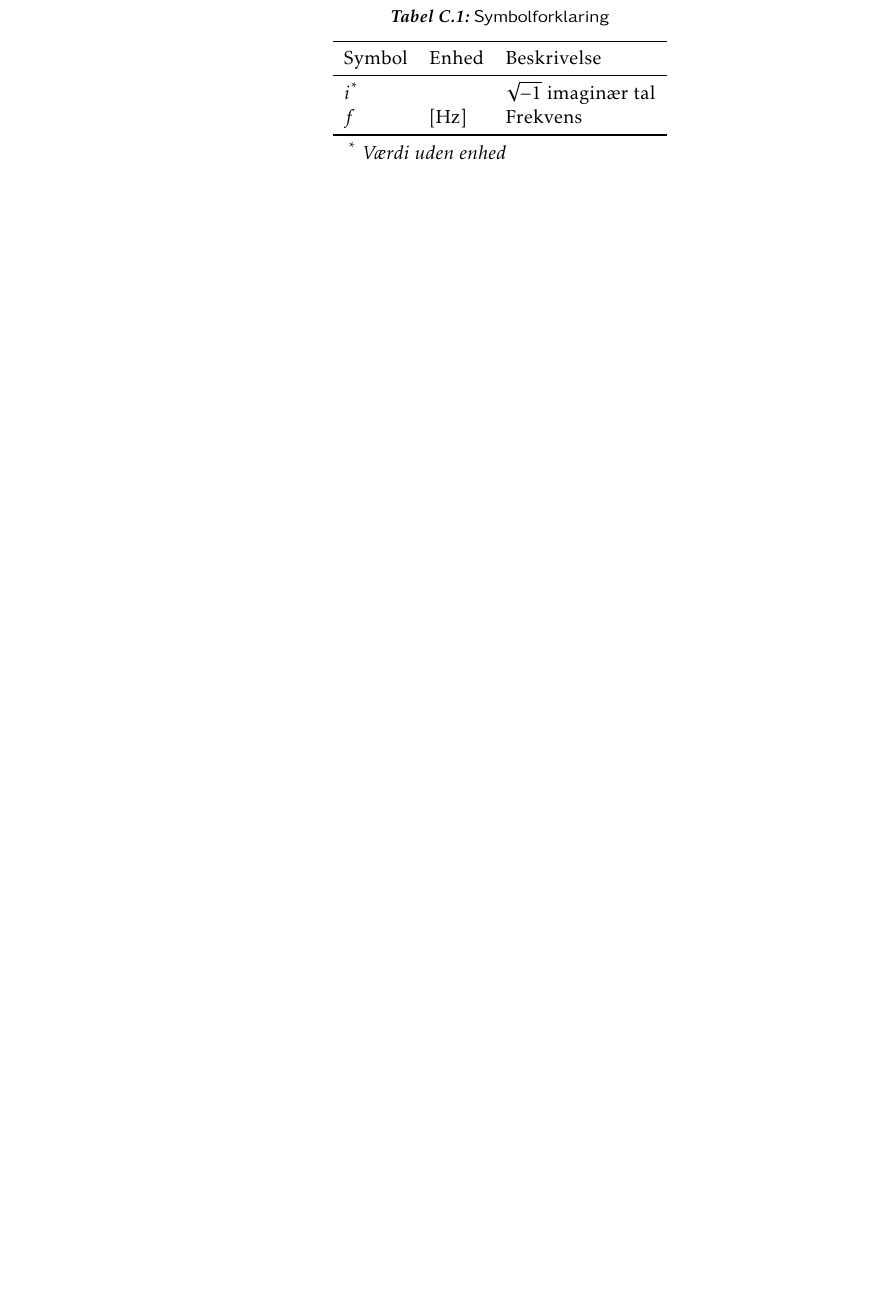
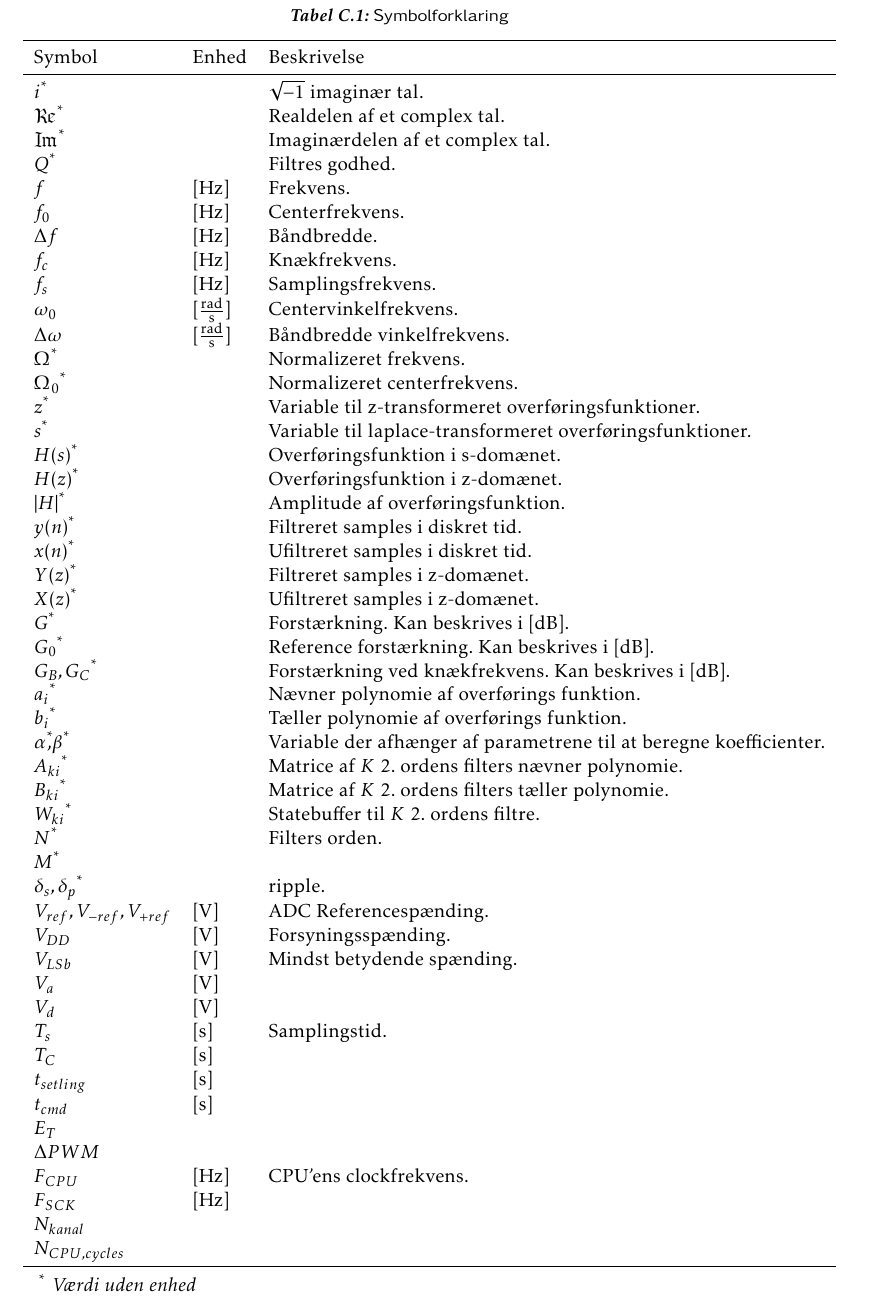
Before and after one commit to fraannk/sdu-gruppe3-2017, a LaTeX book (rapport.tex, which reads section/symbol.tex): part of page 71 of 76 before the commit and part of page 72 of 78 after it, cut so that both start at the same text, the shorter picture padded with empty space. Compiled offline with pdfLaTeX.

Commit message:
symbolliste

```diff
--- a/section/symbol.tex
+++ b/section/symbol.tex
@@ -11,8 +11,55 @@
 \multicolumn{1}{l}{Enhed}        &
 \multicolumn{1}{l}{Beskrivelse}  \\
 \midrule
-$i$\tnote{*}		&					& $\sqrt{-1}$ imaginær tal	\\
-$f$					&	[\si{\hertz}]					& Frekvens	\\
+$i$\tnote{*}		&					& $\sqrt{-1}$ imaginær tal.	\\
+$\Re$\tnote{*}		&					& Realdelen af et complex tal.	\\
+$\Im$\tnote{*}		&					& Imaginærdelen af et complex tal.	\\
+$Q$\tnote{*}        &                   & Filtres godhed.\\
+$f$					&	[\si{\hertz}]	& Frekvens.	\\
+$f_0$				&	[\si{\hertz}]	& Centerfrekvens.	\\
+$\Delta f$			&	[\si{\hertz}]	& Båndbredde.	\\
+$f_c$				&	[\si{\hertz}]	& Knækfrekvens.	\\
+$f_s$				&	[\si{\hertz}]	& Samplingsfrekvens.	\\
+$\omega_0$			&	$[\frac{\si{\radian}}{\si{\second}}]$	& Centervinkelfrekvens.	\\
+$\Delta \omega$		&	$[\frac{\si{\radian}}{\si{\second}}]$	& Båndbredde vinkelfrekvens.	\\
+$\Omega$\tnote{*}	&					& Normalizeret frekvens.	\\
+$\Omega_0$\tnote{*}	&					& Normalizeret centerfrekvens.	\\
+$z$\tnote{*}		&					& Variable til z-transformeret overføringsfunktioner.\\
+$s$\tnote{*}		&					& Variable til laplace-transformeret overføringsfunktioner.\\
+$H(s)$\tnote{*}	    &		            & Overføringsfunktion i s-domænet.	\\
+$H(z)$\tnote{*}	    &		            & Overføringsfunktion i z-domænet.	\\
+$|H|$\tnote{*}	    &		            & Amplitude af overføringsfunktion.	\\
+$y(n)$\tnote{*}	    &		            & Filtreret samples i diskret tid.	\\
+$x(n)$\tnote{*}	    &		            & Ufiltreret samples i diskret tid.	\\
+$Y(z)$\tnote{*}	    &		            & Filtreret samples i z-domænet.	\\
+$X(z)$\tnote{*}	    &		            & Ufiltreret samples i  z-domænet.	\\
+$G$\tnote{*}		&   				& Forstærkning. Kan beskrives i [\si{\decibel}].\\
+$G_0$\tnote{*}		&   				& Reference forstærkning. Kan beskrives i [\si{\decibel}].\\
+$G_B,G_C$\tnote{*}	&   				& Forstærkning ved knækfrekvens. Kan beskrives i [\si{\decibel}].\\
+$a_i$\tnote{*}	    &   				& Nævner polynomie af overførings funktion.\\
+$b_i$\tnote{*}	    &   				& Tæller polynomie af overførings funktion.\\
+$\alpha$\tnote{*},$\beta$\tnote{*}	    &   			& Variable der afhænger af parametrene til at beregne koefficienter.\\
+$A_{ki}$\tnote{*}	    &   			& Matrice af $K$ 2. ordens filters nævner polynomie.\\
+$B_{ki}$\tnote{*}	    &   			& Matrice af $K$ 2. ordens filters tæller polynomie.\\
+$W_{ki}$\tnote{*}	    &   			& Statebuffer til $K$ 2. ordens filtre.\\
+$N$\tnote{*}        &                   & Filters orden.\\
+$M$\tnote{*}        &                   & \\
+$\delta_s, \delta_p$\tnote{*}	&   				& ripple.\\
+$V_{ref},V_{-ref},V_{+ref}$ & [\si{\volt}] & ADC Referencespænding. \\
+$V_{DD}$ & [\si{\volt}] & Forsyningsspænding. \\
+$V_{LSb}$ & [\si{\volt}] & Mindst betydende spænding. \\
+$V_a$ &[\si{\volt}] & \\
+$V_d$ & [\si{\volt}]& \\
+$T_s$ & [\si{\second}] & Samplingstid. \\
+$T_C$ &[\si{\second}] & \\
+$t_{setling}$ &[\si{\second}] & \\
+$t_{cmd}$ & [\si{\second}] & \\
+$E_T$ & & \\
+$\Delta PWM$ & & \\
+$F_{CPU}$ & [\si{\hertz}] & CPU'ens clockfrekvens. \\
+$F_{SCK}$ & [\si{\hertz}] & \\
+$N_{kanal}$ & & \\
+$N_{CPU,cycles}$ & & \\
 \bottomrule
 \end{tabular}
 \begin{tablenotes}
```
